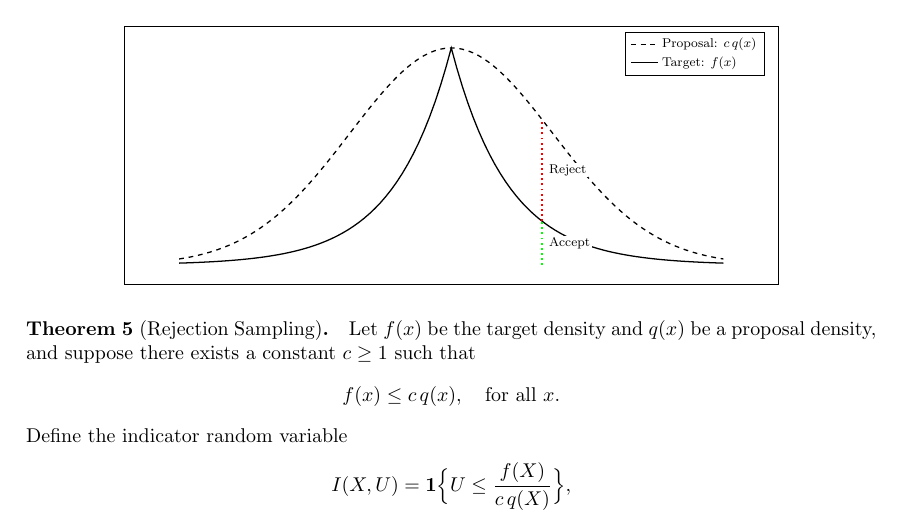
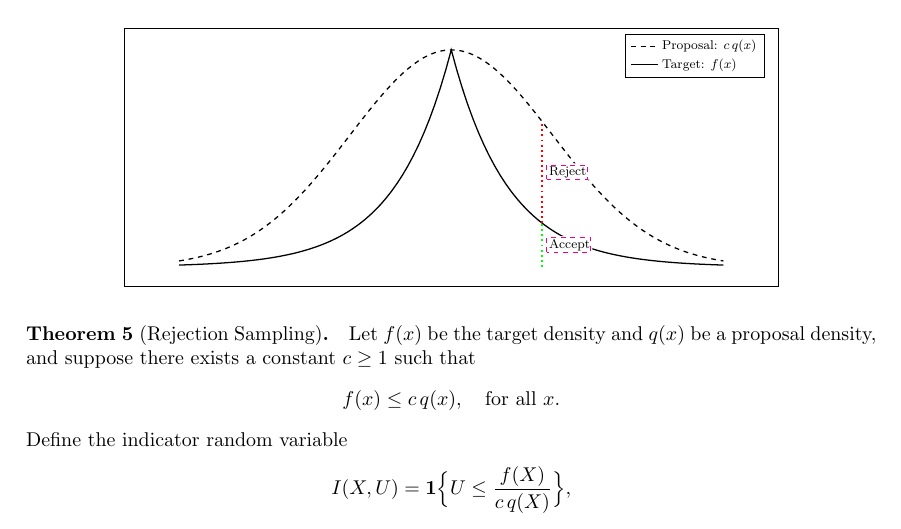
Before and after one commit to fabianbosshard/usi-informatics-course-summaries, a LaTeX document (summaries/usi-stochastic-methods-summary.tex): part of page 12 of 27, cut so that both start at the same text. Compiled offline with pdfLaTeX.

Commit message:
use clipping instead of drawing over

```diff
--- a/summaries/usi-stochastic-methods-summary.tex
+++ b/summaries/usi-stochastic-methods-summary.tex
@@ -932,22 +932,71 @@ In many scenarios, direct sampling from the target distribution \(f(x)\) is chal
 f(x)\le c\,q(x),\quad \text{for all } x.
 \]
 Then the rejection sampling algorithm can be used to generate samples from \(f(x)\).
+
+
+
 \begin{center}
 \begin{tikzpicture}[scale=0.8]
-  \begin{axis}[domain=-6:6,
+  \begin{axis}[
+    domain=-6:6,
     ticks=none,
     x=1cm,
     legend cell align=left,
-    clip mode=individual]
-    \addplot[black,dashed,domain=-6:6, thick,samples=101] {exp(-x^2*0.1)};
-    \addlegendentry{\footnotesize{Proposal: $c\,q(x)$}}
-    \addplot[black,domain=-6:6, thick,samples=101] {exp(-abs(x*0.8))};
-    \addlegendentry{\footnotesize{Target: $f(x)$}}
-    \draw[red,dotted, very thick] (axis cs:2,{exp(-abs(2*0.8))}) -- node[midway, right, anchor=west, xshift=0.1cm, fill=white, fill opacity=1, inner sep=1pt] {\textcolor{black}{\footnotesize{Reject}}} (axis cs:2,{exp(-2^2*0.1)});
-    \draw[green,dotted, very thick] (axis cs:2,0) -- node[midway, right, anchor=west, xshift=0.1cm, fill=white, fill opacity=1, inner sep=1pt] {\textcolor{black}{\footnotesize{Accept}}} (axis cs:2,{exp(-abs(2*0.8))});
+    clip=false
+  ]
+
+    % y-values
+    \pgfmathsetmacro{\yA}{exp(-abs(2*0.8))}
+    \pgfmathsetmacro{\yR}{exp(-2^2*0.1)}
+
+    %--- measure boxes (same positions as your labels), invisible ---
+    \coordinate (A1) at (axis cs:2,\yA);
+    \coordinate (A0) at (axis cs:2,0);
+    \coordinate (R1) at (axis cs:2,\yR);
+
+    % place nodes at the *same* positions the labels will be
+    \path (A0) -- (A1)
+      node[pos=0.5, right, anchor=west, inner sep=1pt, outer sep=0pt, xshift=0.1cm,
+           text opacity=0, name=accbox]{\footnotesize Accept};
+    \path (A1) -- (R1)
+      node[pos=0.5, right, anchor=west, inner sep=1pt, outer sep=0pt, xshift=0.1cm,
+           text opacity=0, name=rejbox]{\footnotesize Reject};
+
+    %--- clip only the plots to (axis) MINUS the two text boxes (with tiny padding) ---
+    \begin{scope}[even odd rule]
+      \clip
+        (rel axis cs:0,0) rectangle (rel axis cs:1,1)
+        ([xshift=-1pt,yshift=-1pt]accbox.south west) rectangle
+        ([xshift= 1pt,yshift= 1pt]accbox.north east)
+        ([xshift=-1pt,yshift=-1pt]rejbox.south west) rectangle
+        ([xshift= 1pt,yshift= 1pt]rejbox.north east);
+
+      \addplot[black,dashed,thick,samples=101,clip=false,forget plot] {exp(-x^2*0.1)};
+      \addplot[black,thick,samples=101,clip=false,forget plot] {exp(-abs(x*0.8))};
+    \end{scope}
+
+    % legend (outside clip)
+    \addlegendimage{black,dashed,thick}
+    \addlegendentry{\footnotesize Proposal: $c\,q(x)$}
+    \addlegendimage{black,thick}
+    \addlegendentry{\footnotesize Target: $f(x)$}
+
+    % visible annotations (drawn after)
+    \draw[red,dotted,very thick] (A1) -- node[pos=0.5, right, anchor=west, xshift=0.1cm, inner sep=1pt]
+      {\textcolor{black}{\footnotesize Reject}} (R1);
+    \draw[green,dotted,very thick] (A0) -- node[pos=0.5, right, anchor=west, xshift=0.1cm, inner sep=1pt]
+      {\textcolor{black}{\footnotesize Accept}} (A1);
+
+    % DEBUG (optional): show exact boxes TikZ used
+    \draw[magenta,thin,dashed] (accbox.south west) rectangle (accbox.north east);
+    \draw[magenta,thin,dashed] (rejbox.south west) rectangle (rejbox.north east);
+
   \end{axis}
-  \end{tikzpicture}
+\end{tikzpicture}
 \end{center}
+
+
+
 
 \begin{theorem}[Rejection Sampling]\label{thm:rej}
 Let \(f(x)\) be the target density and \(q(x)\) be a proposal density, and suppose there exists a constant \(c\ge 1\) such that
```
